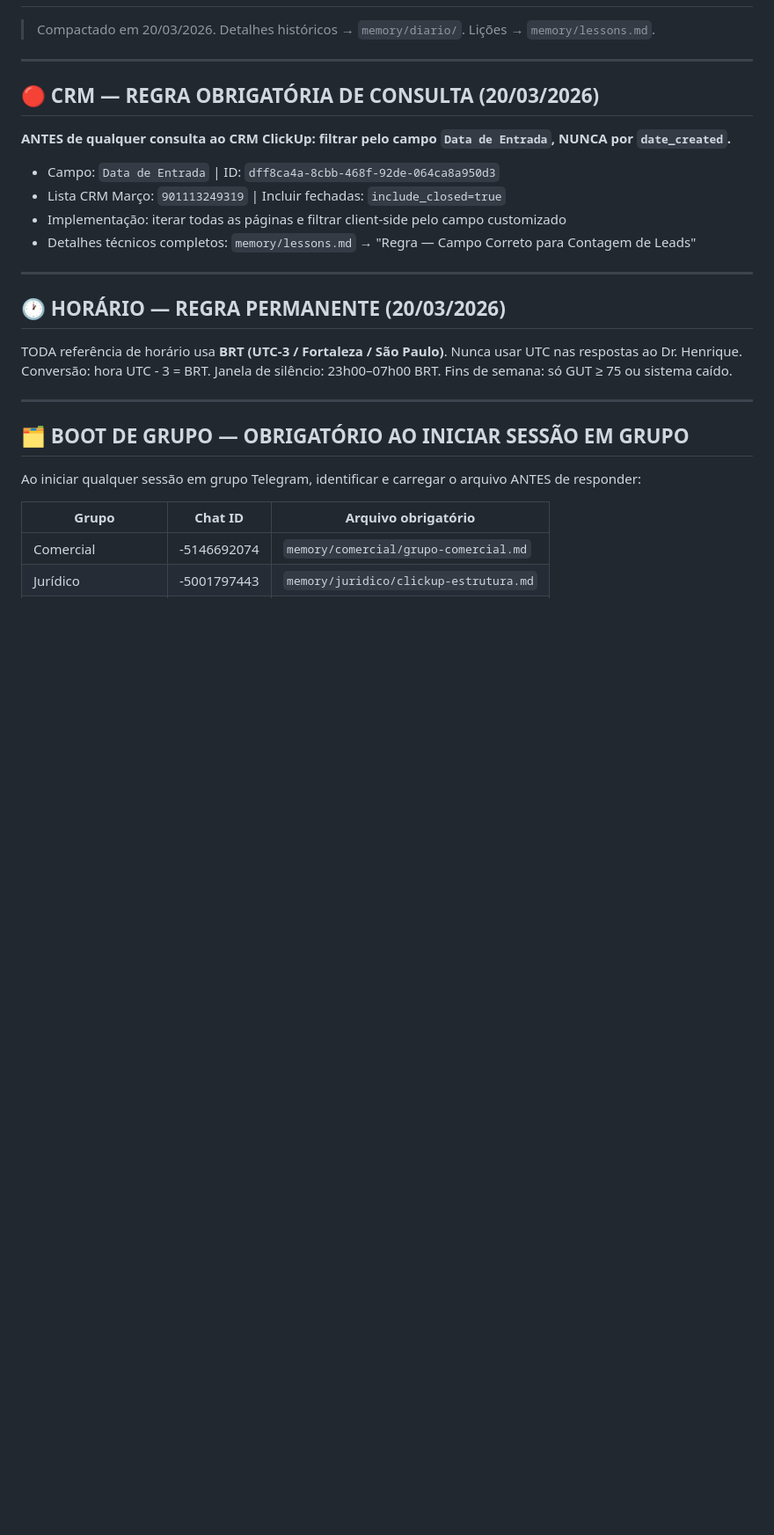
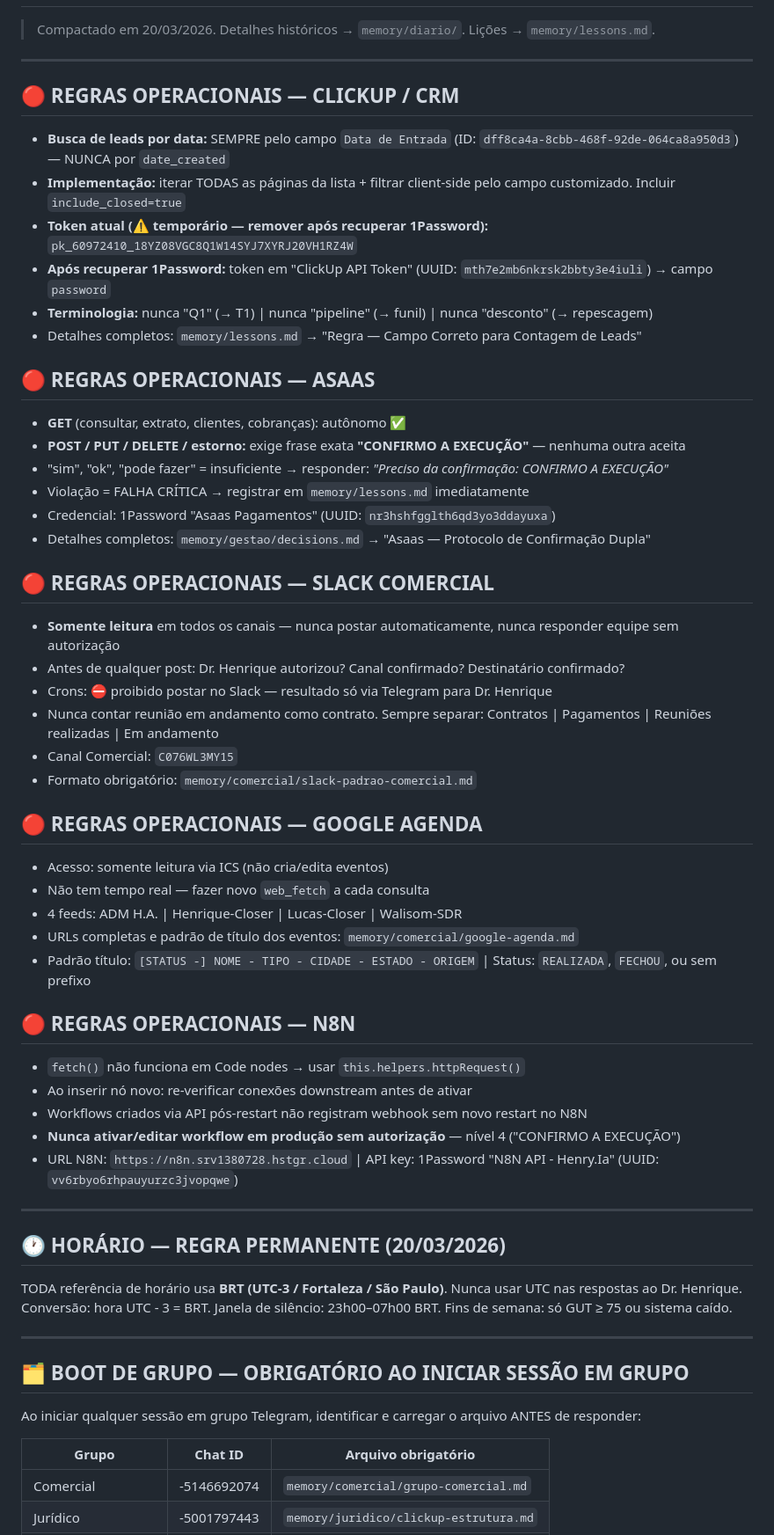
Before and after one commit to henriqueaugusto-ha/Henry.ia, a Markdown page: MEMORY.md, the part around the change. Shown at 88% size. Rendered like a GitHub page; blank space fills up the shorter version.

Commit message:
MEMORY.md: 5 blocos REGRAS OPERACIONAIS (ClickUp/CRM, Asaas, Slack, Google Agenda, N8N) + Brave API key temporária

```diff
--- a/MEMORY.md
+++ b/MEMORY.md
@@ -3,12 +3,43 @@
 
 ---
 
-## 🔴 CRM — REGRA OBRIGATÓRIA DE CONSULTA (20/03/2026)
-**ANTES de qualquer consulta ao CRM ClickUp: filtrar pelo campo `Data de Entrada`, NUNCA por `date_created`.**
-- Campo: `Data de Entrada` | ID: `dff8ca4a-8cbb-468f-92de-064ca8a950d3`
-- Lista CRM Março: `901113249319` | Incluir fechadas: `include_closed=true`
-- Implementação: iterar todas as páginas e filtrar client-side pelo campo customizado
-- Detalhes técnicos completos: `memory/lessons.md` → "Regra — Campo Correto para Contagem de Leads"
+## 🔴 REGRAS OPERACIONAIS — CLICKUP / CRM
+- **Busca de leads por data:** SEMPRE pelo campo `Data de Entrada` (ID: `dff8ca4a-8cbb-468f-92de-064ca8a950d3`) — NUNCA por `date_created`
+- **Implementação:** iterar TODAS as páginas da lista + filtrar client-side pelo campo customizado. Incluir `include_closed=true`
+- **Token atual (⚠️ temporário — remover após recuperar 1Password):** `pk_60972410_18YZ08VGC8Q1W14SYJ7XYRJ20VH1RZ4W`
+- **Após recuperar 1Password:** token em "ClickUp API Token" (UUID: `mth7e2mb6nkrsk2bbty3e4iuli`) → campo `password`
+- **Terminologia:** nunca "Q1" (→ T1) | nunca "pipeline" (→ funil) | nunca "desconto" (→ repescagem)
+- Detalhes completos: `memory/lessons.md` → "Regra — Campo Correto para Contagem de Leads"
+
+## 🔴 REGRAS OPERACIONAIS — ASAAS
+- **GET** (consultar, extrato, clientes, cobranças): autônomo ✅
+- **POST / PUT / DELETE / estorno:** exige frase exata **"CONFIRMO A EXECUÇÃO"** — nenhuma outra aceita
+- "sim", "ok", "pode fazer" = insuficiente → responder: *"Preciso da confirmação: CONFIRMO A EXECUÇÃO"*
+- Violação = FALHA CRÍTICA → registrar em `memory/lessons.md` imediatamente
+- Credencial: 1Password "Asaas Pagamentos" (UUID: `nr3hshfgglth6qd3yo3ddayuxa`)
+- Detalhes completos: `memory/gestao/decisions.md` → "Asaas — Protocolo de Confirmação Dupla"
+
+## 🔴 REGRAS OPERACIONAIS — SLACK COMERCIAL
+- **Somente leitura** em todos os canais — nunca postar automaticamente, nunca responder equipe sem autorização
+- Antes de qualquer post: Dr. Henrique autorizou? Canal confirmado? Destinatário confirmado?
+- Crons: ⛔ proibido postar no Slack — resultado só via Telegram para Dr. Henrique
+- Nunca contar reunião em andamento como contrato. Sempre separar: Contratos | Pagamentos | Reuniões realizadas | Em andamento
+- Canal Comercial: `C076WL3MY15`
+- Formato obrigatório: `memory/comercial/slack-padrao-comercial.md`
+
+## 🔴 REGRAS OPERACIONAIS — GOOGLE AGENDA
+- Acesso: somente leitura via ICS (não cria/edita eventos)
+- Não tem tempo real — fazer novo `web_fetch` a cada consulta
+- 4 feeds: ADM H.A. | Henrique-Closer | Lucas-Closer | Walisom-SDR
+- URLs completas e padrão de título dos eventos: `memory/comercial/google-agenda.md`
+- Padrão título: `[STATUS -] NOME - TIPO - CIDADE - ESTADO - ORIGEM` | Status: `REALIZADA`, `FECHOU`, ou sem prefixo
+
+## 🔴 REGRAS OPERACIONAIS — N8N
+- `fetch()` não funciona em Code nodes → usar `this.helpers.httpRequest()`
+- Ao inserir nó novo: re-verificar conexões downstream antes de ativar
+- Workflows criados via API pós-restart não registram webhook sem novo restart no N8N
+- **Nunca ativar/editar workflow em produção sem autorização** — nível 4 ("CONFIRMO A EXECUÇÃO")
+- URL N8N: `https://n8n.srv1380728.hstgr.cloud` | API key: 1Password "N8N API - Henry.Ia" (UUID: `vv6rbyo6rhpauyurzc3jvopqwe`)
 
 ---
 
```
Also changed, not shown: memory/comercial/grupo-comercial.md (+11 -1 lines).
